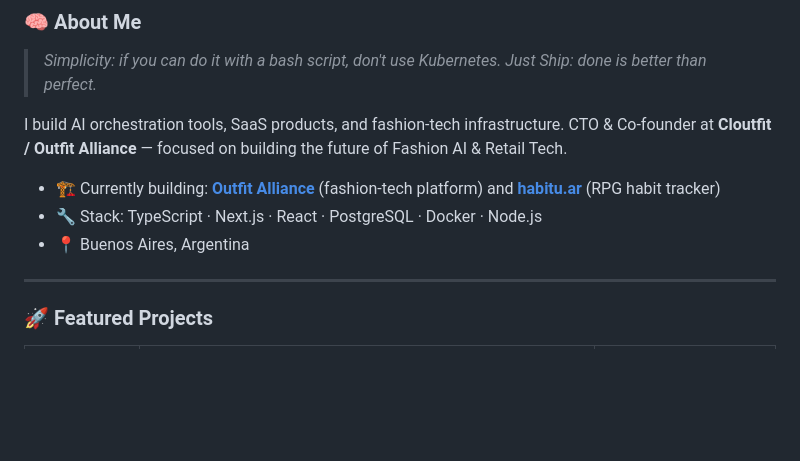
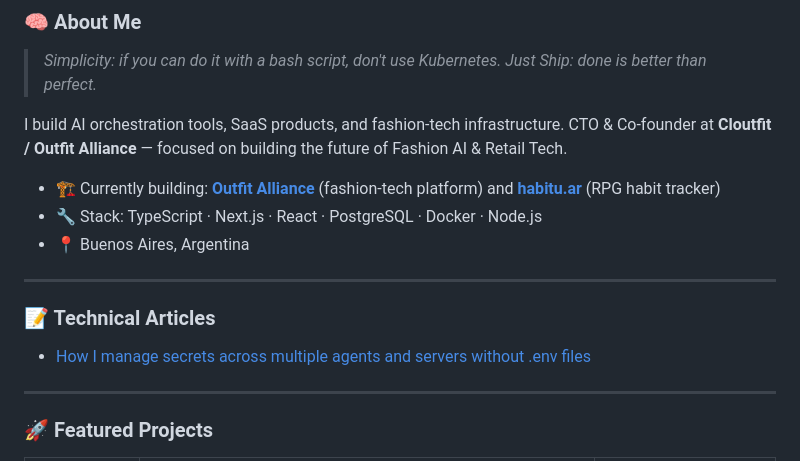
Before and after one commit to pablofmorales/pablofmorales, a Markdown page: README.md, the part around the change. GitHub-like rendering; blank space fills up the shorter version.

Commit message:
docs: add technical articles section to profile

```diff
--- a/README.md
+++ b/README.md
@@ -24,6 +24,12 @@ I build AI orchestration tools, SaaS products, and fashion-tech infrastructure.
 - 🏗️ Currently building: **[Outfit Alliance](https://outfitalliance.com)** (fashion-tech platform) and **[habitu.ar](https://habitu.ar)** (RPG habit tracker)
 - 🔧 Stack: TypeScript · Next.js · React · PostgreSQL · Docker · Node.js
 - 📍 Buenos Aires, Argentina
+
+---
+
+### 📝 Technical Articles
+
+* [How I manage secrets across multiple agents and servers without .env files](https://x.com/pablofmorales/status/2038770215584940118)
 
 ---
 
```
